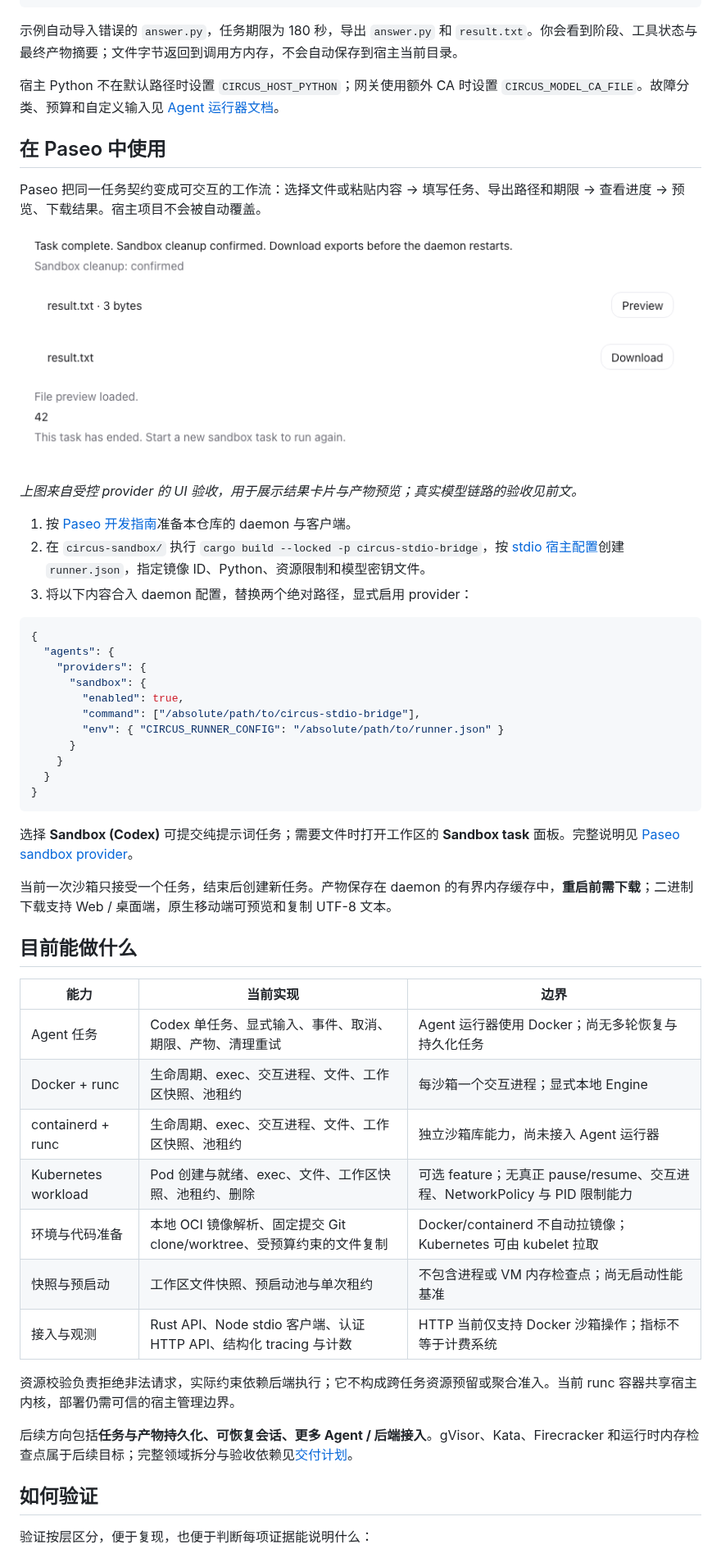
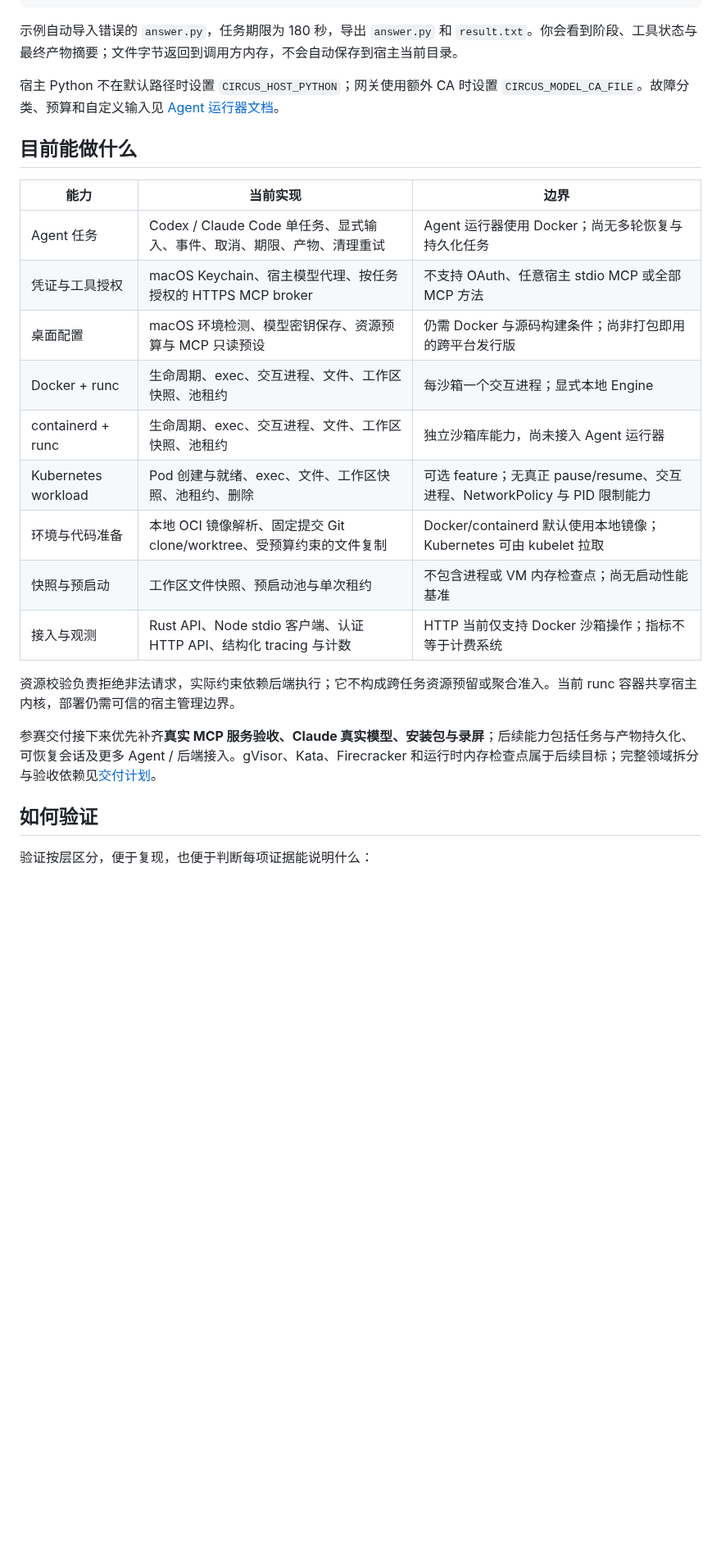
Before and after one commit to BizerNotNull/circus, a Markdown page: README.md, the part around one of its changes. Shown at 82% size. GitHub-like rendering; blank space fills up the shorter version.

````diff
--- a/README.md
+++ b/README.md
@@ -142,51 +203,23 @@ unset CIRCUS_MODEL_API_KEY
 
 宿主 Python 不在默认路径时设置 `CIRCUS_HOST_PYTHON`；网关使用额外 CA 时设置 `CIRCUS_MODEL_CA_FILE`。故障分类、预算和自定义输入见 [Agent 运行器文档](circus-sandbox/docs/codex-agent.md)。
 
-## 在 Paseo 中使用
-
-Paseo 把同一任务契约变成可交互的工作流：选择文件或粘贴内容 → 填写任务、导出路径和期限 → 查看进度 → 预览、下载结果。宿主项目不会被自动覆盖。
-
-![Paseo 的任务结果卡片，展示 cleanup confirmed、result.txt 预览和下载入口](docs/assets/paseo-task-result.png)
-
-_上图来自受控 provider 的 UI 验收，用于展示结果卡片与产物预览；真实模型链路的验收见前文。_
-
-1. 按 [Paseo 开发指南](circus-paseo/docs/development.md)准备本仓库的 daemon 与客户端。
-2. 在 `circus-sandbox/` 执行 `cargo build --locked -p circus-stdio-bridge`，按 [stdio 宿主配置](circus-sandbox/docs/stdio-bridge.md#宿主配置)创建 `runner.json`，指定镜像 ID、Python、资源限制和模型密钥文件。
-3. 将以下内容合入 daemon 配置，替换两个绝对路径，显式启用 provider：
-
-```json
-{
-  "agents": {
-    "providers": {
-      "sandbox": {
-        "enabled": true,
-        "command": ["/absolute/path/to/circus-stdio-bridge"],
-        "env": { "CIRCUS_RUNNER_CONFIG": "/absolute/path/to/runner.json" }
-      }
-    }
-  }
-}
-```
-
-选择 **Sandbox (Codex)** 可提交纯提示词任务；需要文件时打开工作区的 **Sandbox task** 面板。完整说明见 [Paseo sandbox provider](circus-paseo/public-docs/supported-providers.md#sandbox-codex)。
-
-当前一次沙箱只接受一个任务，结束后创建新任务。产物保存在 daemon 的有界内存缓存中，**重启前需下载**；二进制下载支持 Web / 桌面端，原生移动端可预览和复制 UTF-8 文本。
-
 ## 目前能做什么
 
-| 能力                | 当前实现                                                             | 边界                                                                       |
-| ------------------- | -------------------------------------------------------------------- | -------------------------------------------------------------------------- |
-| Agent 任务          | Codex 单任务、显式输入、事件、取消、期限、产物、清理重试             | Agent 运行器使用 Docker；尚无多轮恢复与持久化任务                          |
-| Docker + runc       | 生命周期、exec、交互进程、文件、工作区快照、池租约                   | 每沙箱一个交互进程；显式本地 Engine                                        |
-| containerd + runc   | 生命周期、exec、交互进程、文件、工作区快照、池租约                   | 独立沙箱库能力，尚未接入 Agent 运行器                                      |
-| Kubernetes workload | Pod 创建与就绪、exec、文件、工作区快照、池租约、删除                 | 可选 feature；无真正 pause/resume、交互进程、NetworkPolicy 与 PID 限制能力 |
-| 环境与代码准备      | 本地 OCI 镜像解析、固定提交 Git clone/worktree、受预算约束的文件复制 | Docker/containerd 不自动拉镜像；Kubernetes 可由 kubelet 拉取               |
-| 快照与预启动        | 工作区文件快照、预启动池与单次租约                                   | 不包含进程或 VM 内存检查点；尚无启动性能基准                               |
-| 接入与观测          | Rust API、Node stdio 客户端、认证 HTTP API、结构化 tracing 与计数    | HTTP 当前仅支持 Docker 沙箱操作；指标不等于计费系统                        |
+| 能力                | 当前实现                                                               | 边界                                                                       |
+| ------------------- | ---------------------------------------------------------------------- | -------------------------------------------------------------------------- |
+| Agent 任务          | Codex / Claude Code 单任务、显式输入、事件、取消、期限、产物、清理重试 | Agent 运行器使用 Docker；尚无多轮恢复与持久化任务                          |
+| 凭证与工具授权      | macOS Keychain、宿主模型代理、按任务授权的 HTTPS MCP broker            | 不支持 OAuth、任意宿主 stdio MCP 或全部 MCP 方法                           |
+| 桌面配置            | macOS 环境检测、模型密钥保存、资源预算与 MCP 只读预设                  | 仍需 Docker 与源码构建条件；尚非打包即用的跨平台发行版                     |
+| Docker + runc       | 生命周期、exec、交互进程、文件、工作区快照、池租约                     | 每沙箱一个交互进程；显式本地 Engine                                        |
+| containerd + runc   | 生命周期、exec、交互进程、文件、工作区快照、池租约                     | 独立沙箱库能力，尚未接入 Agent 运行器                                      |
+| Kubernetes workload | Pod 创建与就绪、exec、文件、工作区快照、池租约、删除                   | 可选 feature；无真正 pause/resume、交互进程、NetworkPolicy 与 PID 限制能力 |
+| 环境与代码准备      | 本地 OCI 镜像解析、固定提交 Git clone/worktree、受预算约束的文件复制   | Docker/containerd 默认使用本地镜像；Kubernetes 可由 kubelet 拉取           |
+| 快照与预启动        | 工作区文件快照、预启动池与单次租约                                     | 不包含进程或 VM 内存检查点；尚无启动性能基准                               |
+| 接入与观测          | Rust API、Node stdio 客户端、认证 HTTP API、结构化 tracing 与计数      | HTTP 当前仅支持 Docker 沙箱操作；指标不等于计费系统                        |
 
 资源校验负责拒绝非法请求，实际约束依赖后端执行；它不构成跨任务资源预留或聚合准入。当前 runc 容器共享宿主内核，部署仍需可信的宿主管理边界。
 
-后续方向包括**任务与产物持久化、可恢复会话、更多 Agent / 后端接入**。gVisor、Kata、Firecracker 和运行时内存检查点属于后续目标；完整领域拆分与验收依赖见[交付计划](circus-sandbox/docs/delivery-plan.md)。
+参赛交付接下来优先补齐**真实 MCP 服务验收、Claude 真实模型、安装包与录屏**；后续能力包括任务与产物持久化、可恢复会话及更多 Agent / 后端接入。gVisor、Kata、Firecracker 和运行时内存检查点属于后续目标；完整领域拆分与验收依赖见[交付计划](circus-sandbox/docs/delivery-plan.md)。
 
 ## 如何验证
 
````
Also changed, not shown: other parts of README.md (+95 -29 lines), circus-sandbox/docs/secure-desktop-verification.md (added, +70 -0 lines), docs/hackathon-security.md (added, +112 -0 lines), docs/assets/sandbox-setup.png (added), docs/assets/sandbox-tools-default.png (added), docs/assets/sandbox-tools-granted.png (added), 2 other files.
